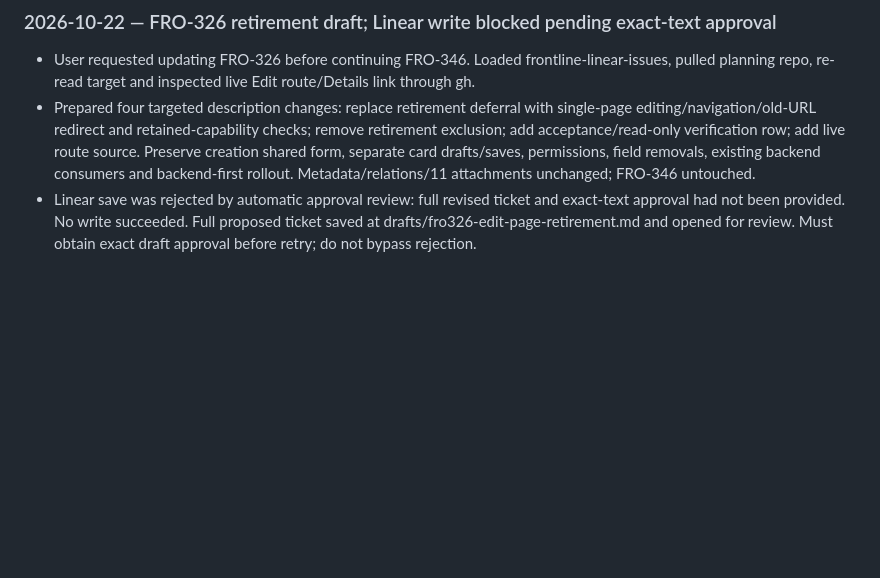
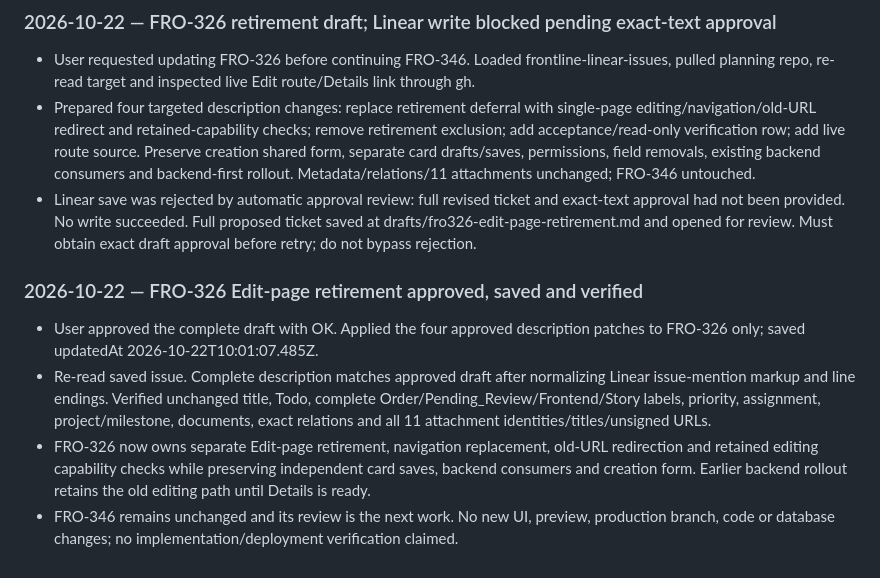
Before and after one commit to frontlineltdproject-star/linear-project, a Markdown page: MEMORY.md, the part around the change. Drawn GitHub-style; blank space fills up the shorter version.

Commit message:
Record verified FRO-326 retirement specification update

```diff
--- a/MEMORY.md
+++ b/MEMORY.md
@@ -748,3 +748,10 @@ Keep durable ticket decisions, issue IDs, dependency ownership and unresolved qu
 - User requested updating FRO-326 before continuing FRO-346. Loaded frontline-linear-issues, pulled planning repo, re-read target and inspected live Edit route/Details link through gh.
 - Prepared four targeted description changes: replace retirement deferral with single-page editing/navigation/old-URL redirect and retained-capability checks; remove retirement exclusion; add acceptance/read-only verification row; add live route source. Preserve creation shared form, separate card drafts/saves, permissions, field removals, existing backend consumers and backend-first rollout. Metadata/relations/11 attachments unchanged; FRO-346 untouched.
 - Linear save was rejected by automatic approval review: full revised ticket and exact-text approval had not been provided. No write succeeded. Full proposed ticket saved at drafts/fro326-edit-page-retirement.md and opened for review. Must obtain exact draft approval before retry; do not bypass rejection.
+
+### 2026-10-22 — FRO-326 Edit-page retirement approved, saved and verified
+
+- User approved the complete draft with OK. Applied the four approved description patches to FRO-326 only; saved updatedAt 2026-10-22T10:01:07.485Z.
+- Re-read saved issue. Complete description matches approved draft after normalizing Linear issue-mention markup and line endings. Verified unchanged title, Todo, complete Order/Pending_Review/Frontend/Story labels, priority, assignment, project/milestone, documents, exact relations and all 11 attachment identities/titles/unsigned URLs.
+- FRO-326 now owns separate Edit-page retirement, navigation replacement, old-URL redirection and retained editing capability checks while preserving independent card saves, backend consumers and creation form. Earlier backend rollout retains the old editing path until Details is ready.
+- FRO-346 remains unchanged and its review is the next work. No new UI, preview, production branch, code or database changes; no implementation/deployment verification claimed.
```
